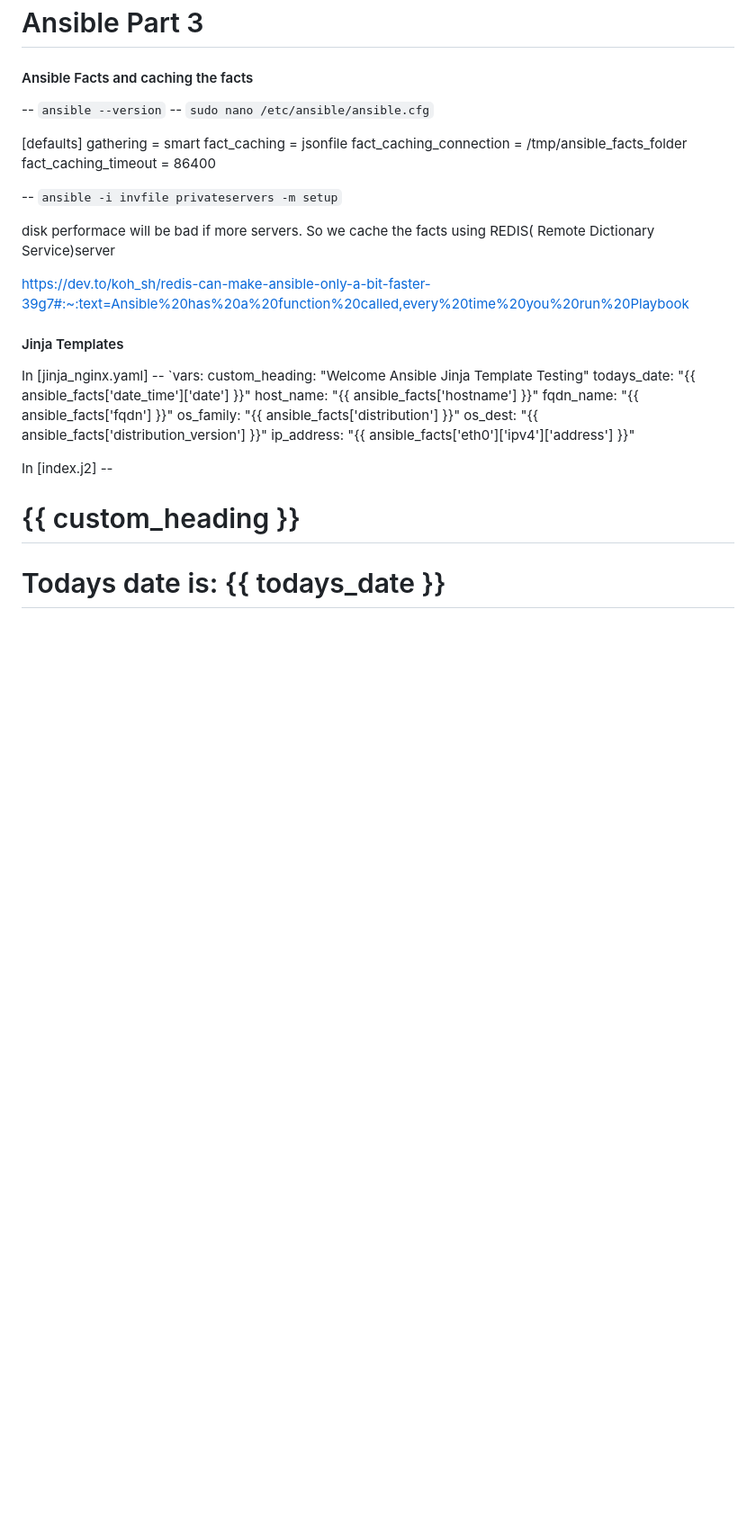
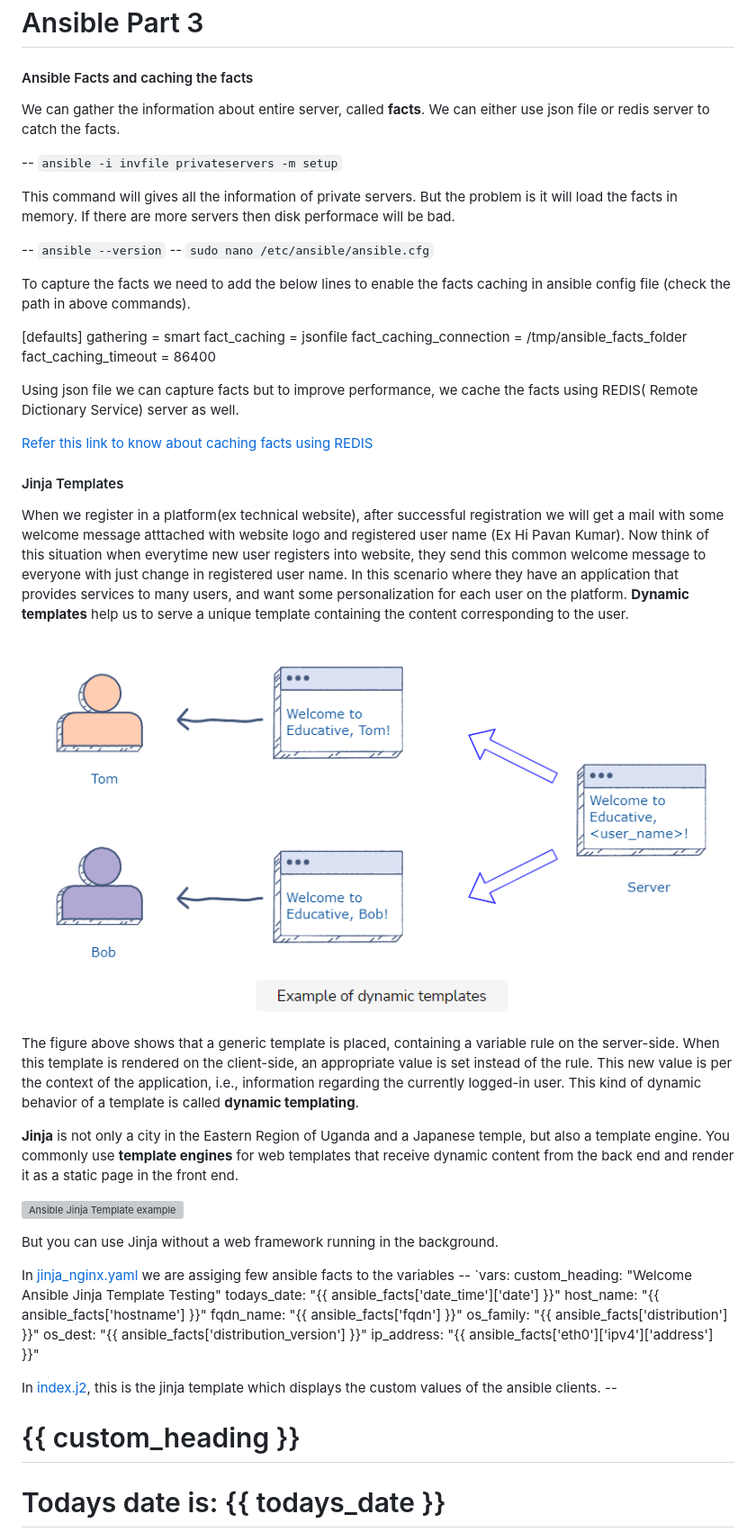
Before and after one commit to ModernVishwamithra/DevOps, a Markdown page: Ansible/ReadMe.md, the part around one of its changes. Shown at 90% size. GitHub-like rendering; blank space fills up the shorter version; grey boxes are pictures that could not be loaded.

```diff
--- a/Ansible/ReadMe.md
+++ b/Ansible/ReadMe.md
@@ -212,8 +212,17 @@ Using `fetch` command in ansible we can copy the particular local file(s) of ans
 # Ansible Part 3
 
 #### Ansible Facts and caching the facts
+
+We can gather the information about entire server, called **facts**. We can either use json file or redis server to catch the facts.
+
+-- `ansible -i invfile privateservers -m setup`
+
+This command will gives all the information of private servers. But the problem is it will load the facts in memory. If there are more servers then disk performace will be bad.
+
  -- `ansible --version`
  -- `sudo nano /etc/ansible/ansible.cfg`
+
+To capture the facts we need to add the below lines to enable the facts caching in ansible config file (check the path in above commands).
 
 [defaults]
 gathering = smart
@@ -221,14 +230,24 @@ fact_caching = jsonfile
 fact_caching_connection = /tmp/ansible_facts_folder
 fact_caching_timeout = 86400
 
--- `ansible -i invfile privateservers -m setup`
+ Using json file we can capture facts but to improve performance, we cache the facts using REDIS( Remote Dictionary Service) server as well.
 
-disk performace will be bad if more servers. So we cache the facts using REDIS( Remote Dictionary Service)server
-
-https://dev.to/koh_sh/redis-can-make-ansible-only-a-bit-faster-39g7#:~:text=Ansible%20has%20a%20function%20called,every%20time%20you%20run%20Playbook
+[Refer this link to know about caching facts using REDIS](https://dev.to/koh_sh/redis-can-make-ansible-only-a-bit-faster-39g7#:~:text=Ansible%20has%20a%20function%20called,every%20time%20you%20run%20Playbook)
 #### Jinja Templates
 
-In [jinja_nginx.yaml]
+When we register in a platform(ex technical website), after successful registration we will get a mail with some welcome message atttached with website logo and registered user name (Ex Hi Pavan Kumar). Now think of this situation when everytime new user registers into website, they send this common welcome message to everyone with just change in registered user name. In this scenario where they have an application that provides services to many users, and want some personalization for each user on the platform. **Dynamic templates** help us to serve a unique template containing the content corresponding to the user.
+
+![Dynamic Template](https://github.com/ModernVishwamithra/DevOps/blob/main/Ansible/images/jinja.png)
+
+The figure above shows that a generic template is placed, containing a variable rule on the server-side. When this template is rendered on the client-side, an appropriate value is set instead of the rule. This new value is per the context of the application, i.e., information regarding the currently logged-in user. This kind of dynamic behavior of a template is called **dynamic templating**.
+
+**Jinja** is not only a city in the Eastern Region of Uganda and a Japanese temple, but also a template engine. You commonly use **template engines** for web templates that receive dynamic content from the back end and render it as a static page in the front end.
+
+![Ansible Jinja Template example](https://www.packetcoders.io/content/images/2022/08/image1.png)
+
+But you can use Jinja without a web framework running in the background.
+
+In [jinja_nginx.yaml](https://github.com/ModernVishwamithra/DevOps/blob/main/Ansible/Playbooks/jinja_nginx.yaml) we are assiging few ansible facts to the variables
  -- `vars:
       custom_heading: "Welcome Ansible Jinja Template Testing"
       todays_date: "{{ ansible_facts['date_time']['date'] }}"
@@ -238,7 +257,7 @@ In [jinja_nginx.yaml]
       os_dest: "{{ ansible_facts['distribution_version'] }}"
       ip_address: "{{ ansible_facts['eth0']['ipv4']['address'] }}"
 
-In [index.j2]
+In [index.j2](https://github.com/ModernVishwamithra/DevOps/blob/main/Ansible/Playbooks/index.j2), this is the jinja template which displays the custom values of the ansible clients.
     -- <h1>{{ custom_heading }}</h1>
         <h1> Todays date is: {{ todays_date }} </h1>
         <h1> Server hostname is: {{ host_name }} </h1>
```
Also changed, not shown: other parts of Ansible/ReadMe.md (+47 -5 lines).
